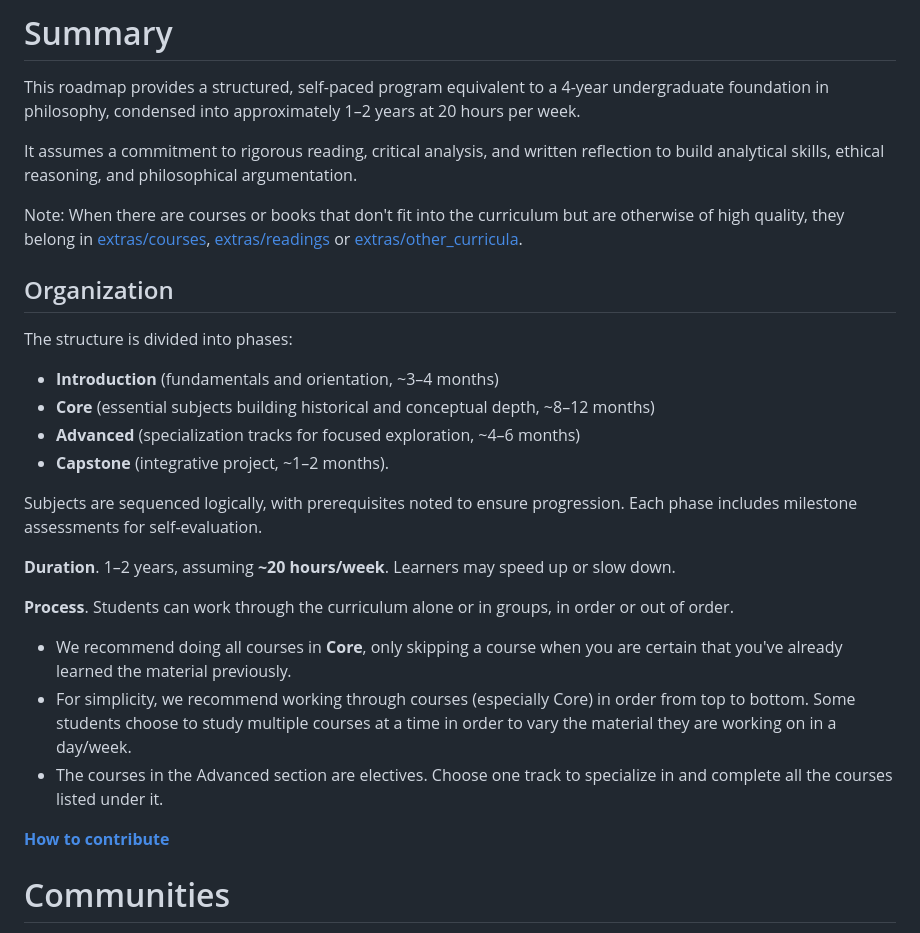
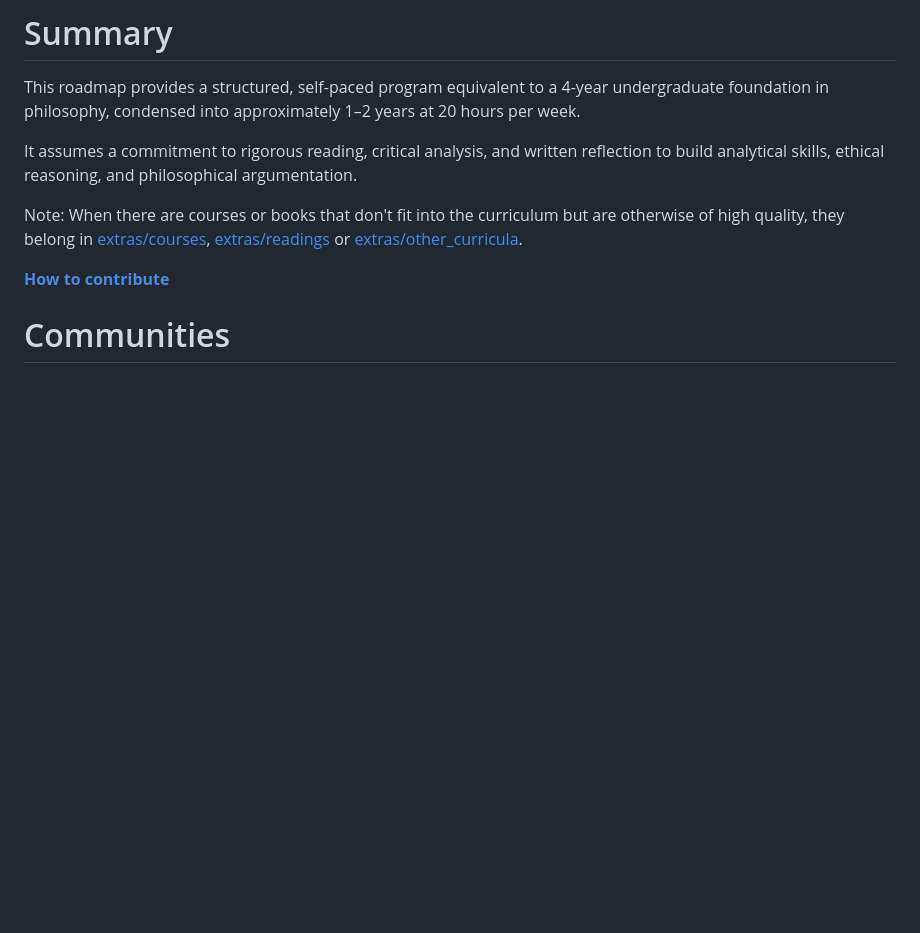
Before and after one commit to hocbigg/philosophy, a Markdown page: README.md, the part around one of its changes. GitHub-like rendering; blank space fills up the shorter version.

```diff
--- a/README.md
+++ b/README.md
@@ -27,25 +27,6 @@ It assumes a commitment to rigorous reading, critical analysis, and written refl
 Note: When there are courses or books that don't fit into the curriculum but are otherwise of high quality,
 they belong in [extras/courses](extras/courses.md), [extras/readings](extras/readings.md) or [extras/other_curricula](extras/other_curricula.md).
 
-## Organization
-
-The structure is divided into phases:
-
-- **Introduction** (fundamentals and orientation, ~3–4 months)
-- **Core** (essential subjects building historical and conceptual depth, ~8–12 months)
-- **Advanced** (specialization tracks for focused exploration, ~4–6 months)
-- **Capstone** (integrative project, ~1–2 months).
-
-Subjects are sequenced logically, with prerequisites noted to ensure progression. Each phase includes milestone assessments for self-evaluation.
-
-**Duration**. 1–2 years, assuming **~20 hours/week**. Learners may speed up or slow down.
-
-**Process**. Students can work through the curriculum alone or in groups, in order or out of order.
-
-- We recommend doing all courses in **Core**, only skipping a course when you are certain that you've already learned the material previously.
-- For simplicity, we recommend working through courses (especially Core) in order from top to bottom. Some students choose to study multiple courses at a time in order to vary the material they are working on in a day/week.
-- The courses in the Advanced section are electives. Choose one track to specialize in and complete all the courses listed under it.
-
 **[How to contribute](/CONTRIBUTING.html)**
 
 # Communities
```
Also changed, not shown: other parts of README.md (+41 -68 lines).
